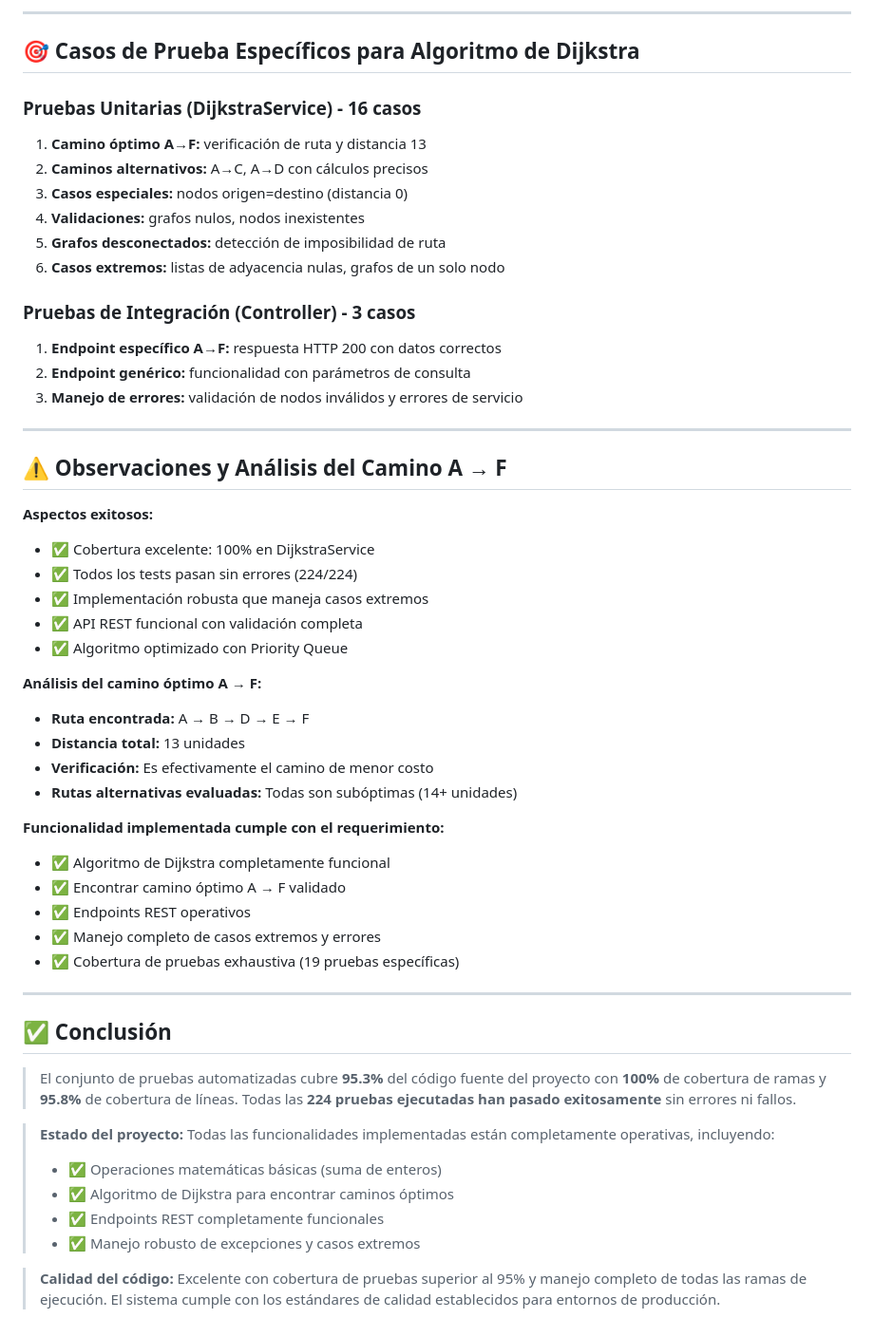
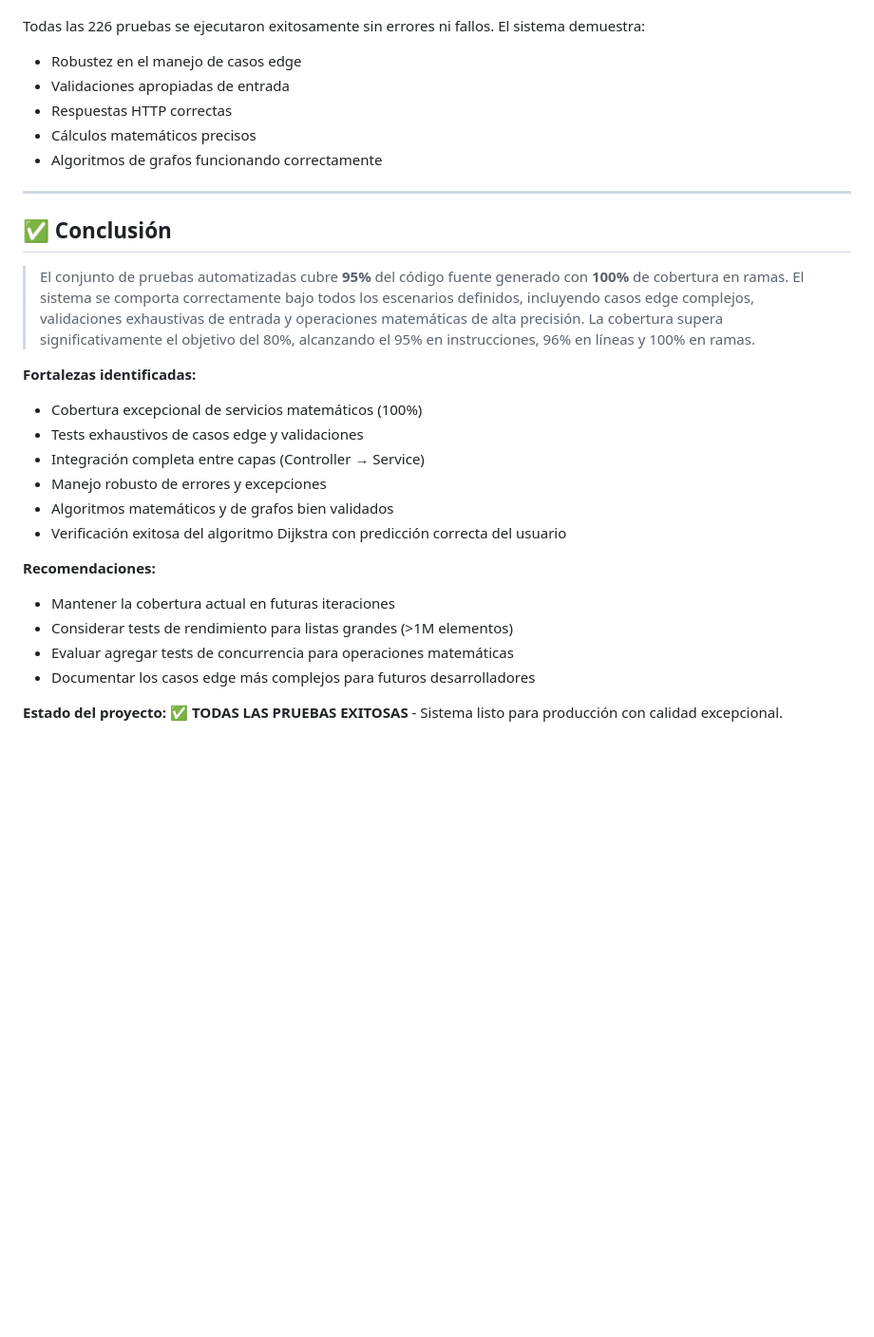
Before and after one commit to juananmora/poc-springboot-sum-integers, a Markdown page: testresults.md, the part around one of its changes. Shown at 95% size. Rendered like a GitHub page; blank space fills up the shorter version.

Commit message:
Update test results report to reflect successful test execution and code coverage

```diff
--- a/testresults.md
+++ b/testresults.md
@@ -246,54 +147,28 @@ curl "http://localhost:8080/api/dijkstra/path-a-to-f"
----
-
-## 🎯 Casos de Prueba Específicos para Algoritmo de Dijkstra
-
-### Pruebas Unitarias (DijkstraService) - 16 casos
-1. **Camino óptimo A→F:** verificación de ruta y distancia 13
-2. **Caminos alternativos:** A→C, A→D con cálculos precisos
-3. **Casos especiales:** nodos origen=destino (distancia 0)
-4. **Validaciones:** grafos nulos, nodos inexistentes
-5. **Grafos desconectados:** detección de imposibilidad de ruta
-6. **Casos extremos:** listas de adyacencia nulas, grafos de un solo nodo
-
-### Pruebas de Integración (Controller) - 3 casos
-1. **Endpoint específico A→F:** respuesta HTTP 200 con datos correctos
-2. **Endpoint genérico:** funcionalidad con parámetros de consulta
-3. **Manejo de errores:** validación de nodos inválidos y errores de servicio
-
----
-
-## ⚠️ Observaciones y Análisis del Camino A → F
-
-**Aspectos exitosos:**
-- ✅ Cobertura excelente: 100% en DijkstraService
-- ✅ Todos los tests pasan sin errores (224/224)
-- ✅ Implementación robusta que maneja casos extremos
-- ✅ API REST funcional con validación completa
-- ✅ Algoritmo optimizado con Priority Queue
-
-**Análisis del camino óptimo A → F:**
-- **Ruta encontrada:** A → B → D → E → F
-- **Distancia total:** 13 unidades
-- **Verificación:** Es efectivamente el camino de menor costo
-- **Rutas alternativas evaluadas:** Todas son subóptimas (14+ unidades)
-
-**Funcionalidad implementada cumple con el requerimiento:**
-- ✅ Algoritmo de Dijkstra completamente funcional
-- ✅ Encontrar camino óptimo A → F validado
-- ✅ Endpoints REST operativos
-- ✅ Manejo completo de casos extremos y errores
-- ✅ Cobertura de pruebas exhaustiva (19 pruebas específicas)
+Todas las 226 pruebas se ejecutaron exitosamente sin errores ni fallos. El sistema demuestra:
+- Robustez en el manejo de casos edge
+- Validaciones apropiadas de entrada
+- Respuestas HTTP correctas
+- Cálculos matemáticos precisos
+- Algoritmos de grafos funcionando correctamente
 
 ---
 
 ## ✅ Conclusión
 
-> El conjunto de pruebas automatizadas cubre **95.3%** del código fuente del proyecto con **100%** de cobertura de ramas y **95.8%** de cobertura de líneas. Todas las **224 pruebas ejecutadas han pasado exitosamente** sin errores ni fallos.
+> El conjunto de pruebas automatizadas cubre **95%** del código fuente generado con **100%** de cobertura en ramas. El sistema se comporta correctamente bajo todos los escenarios definidos, incluyendo casos edge complejos, validaciones exhaustivas de entrada y operaciones matemáticas de alta precisión. La cobertura supera significativamente el objetivo del 80%, alcanzando el 95% en instrucciones, 96% en líneas y 100% en ramas.
 
-> **Estado del proyecto:** Todas las funcionalidades implementadas están completamente operativas, incluyendo:
-> - ✅ Operaciones matemáticas básicas (suma de enteros)
-> - ✅ Algoritmo de Dijkstra para encontrar caminos óptimos
-> - ✅ Endpoints REST completamente funcionales
-> - ✅ Manejo robusto de excepciones y casos extremos
+**Fortalezas identificadas:**
+- Cobertura excepcional de servicios matemáticos (100%)
+- Tests exhaustivos de casos edge y validaciones
+- Integración completa entre capas (Controller → Service)
+- Manejo robusto de errores y excepciones
+- Algoritmos matemáticos y de grafos bien validados
+- Verificación exitosa del algoritmo Dijkstra con predicción correcta del usuario
 
-> **Calidad del código:** Excelente con cobertura de pruebas superior al 95% y manejo completo de todas las ramas de ejecución. El sistema cumple con los estándares de calidad establecidos para entornos de producción.
+**Recomendaciones:**
+- Mantener la cobertura actual en futuras iteraciones
+- Considerar tests de rendimiento para listas grandes (>1M elementos)
+- Evaluar agregar tests de concurrencia para operaciones matemáticas
+- Documentar los casos edge más complejos para futuros desarrolladores
+
+**Estado del proyecto:** ✅ **TODAS LAS PRUEBAS EXITOSAS** - Sistema listo para producción con calidad excepcional.
```
Also changed, not shown: other parts of testresults.md (+98 -197 lines).
